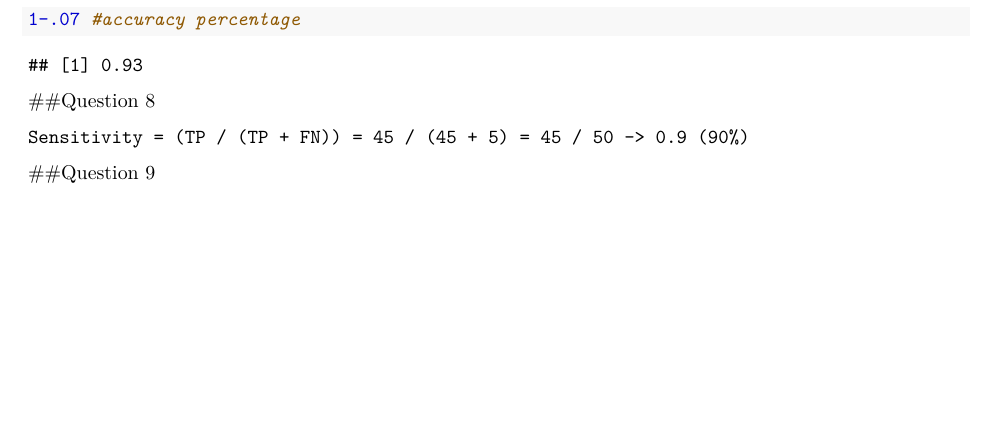
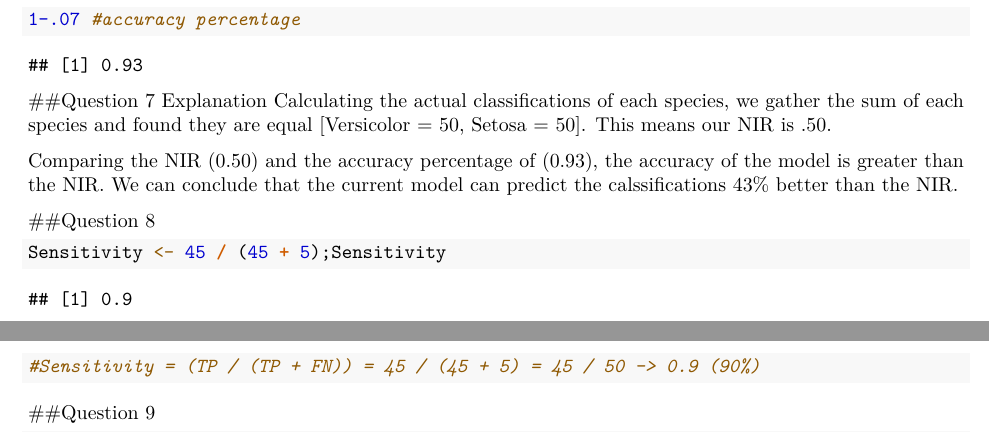
Before and after one commit to Summer-School-Business-Analytics/homework1, an R Markdown document (Assignment1.Rmd): part of page 4 of 4 before the commit and two parts of pages 4 and 5 of 5 after it, the two joined at a grey line, cut so that both start at the same text, the shorter picture padded with empty space. Rendered offline with R 4.5, knitr and Pandoc, then LaTeX, with nearby package versions.

Commit message:
Update Assignment1.Rmd

````diff
--- a/Assignment1.Rmd
+++ b/Assignment1.Rmd
@@ -85,12 +85,18 @@ The Petal Length and Petal Width combination provides a better separation of rec
 1-.07 #accuracy percentage
 
 ```
+##Question 7 Explanation
+Calculating the actual classifications of each species, we gather the sum of each species and found they are equal [Versicolor = 50, Setosa = 50]. This means our NIR is .50.
+
+Comparing the NIR (0.50) and the accuracy percentage of (0.93), the accuracy of the model is greater than the NIR. We can conclude that the current model can predict the calssifications 43% better than the NIR.
+
 ##Question 8
-```
-Sensitivity = (TP / (TP + FN)) = 45 / (45 + 5) = 45 / 50 -> 0.9 (90%)
+``` {r Sensitivity}
 
+Sensitivity <- 45 / (45 + 5);Sensitivity
+
+#Sensitivity = (TP / (TP + FN)) = 45 / (45 + 5) = 45 / 50 -> 0.9 (90%)
 ```
 
 ##Question 9
-```
-Specificity = (TN / (TN + FP)) = 48 / (48 + 2) = 48 / 50 -> 0.96 (96%)
+``` {r Specificity}
````
Also changed, not shown: Assignment1.Rmd (8 more changed lines).
